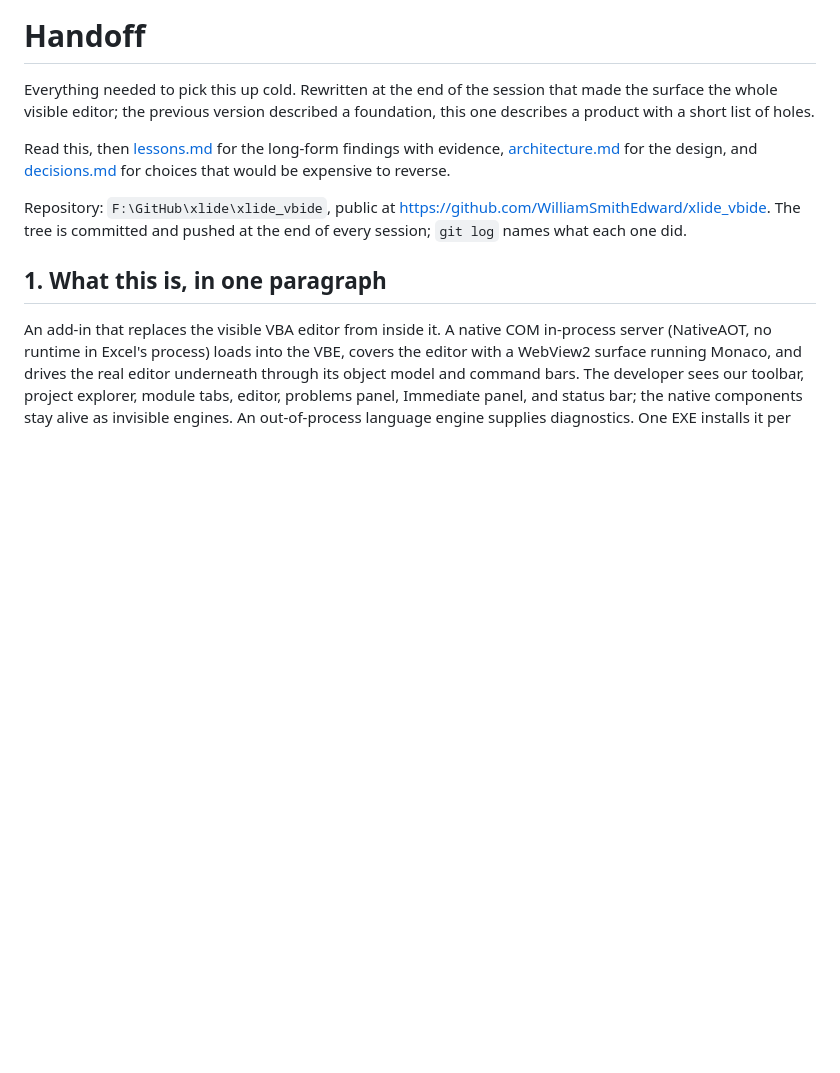
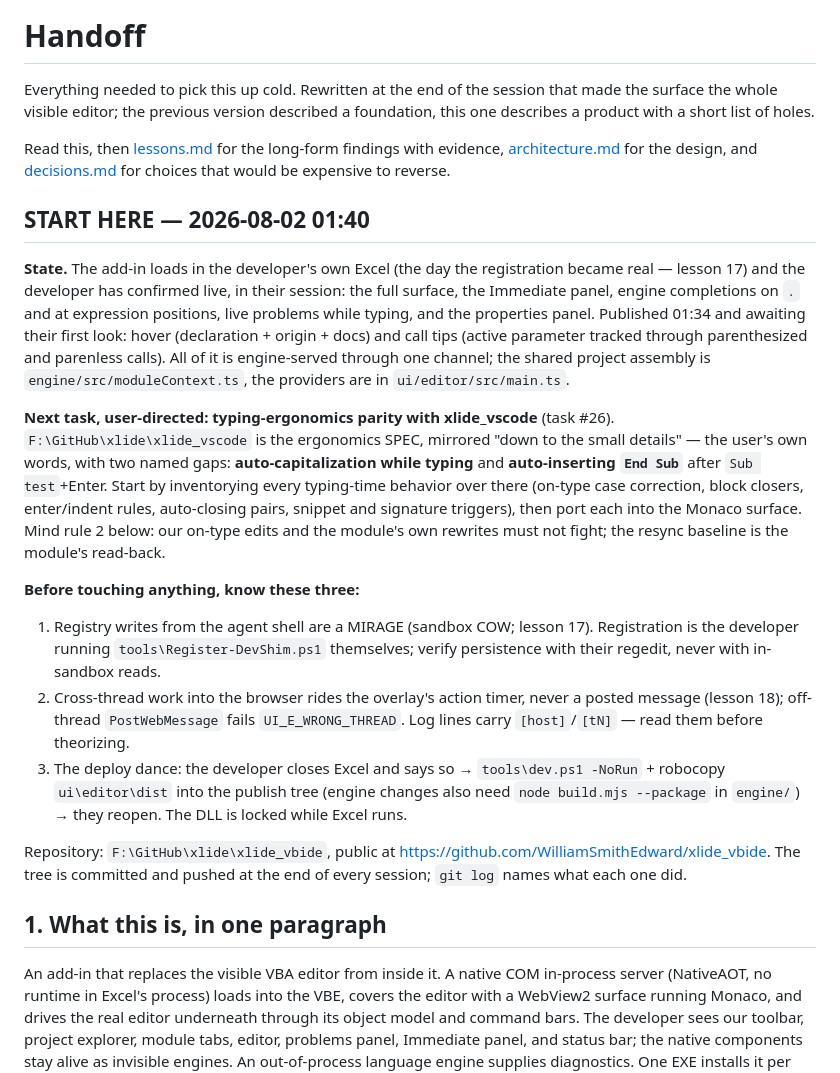
Before and after one commit to WilliamSmithEdward/xlide_vbide, a Markdown page: docs/handoff.md, the part around the change. Drawn GitHub-style; blank space fills up the shorter version.

Commit message:
Open the handoff with a dated start-here for the next session

```diff
--- a/docs/handoff.md
+++ b/docs/handoff.md
@@ -7,6 +7,35 @@ with a short list of holes.
 Read this, then [lessons.md](lessons.md) for the long-form findings with evidence,
 [architecture.md](architecture.md) for the design, and [decisions.md](decisions.md) for choices
 that would be expensive to reverse.
+
+## START HERE — 2026-08-02 01:40
+
+**State.** The add-in loads in the developer's own Excel (the day the registration became real —
+lesson 17) and the developer has confirmed live, in their session: the full surface, the
+Immediate panel, engine completions on `.` and at expression positions, live problems while
+typing, and the properties panel. Published 01:34 and awaiting their first look: hover
+(declaration + origin + docs) and call tips (active parameter tracked through parenthesized and
+parenless calls). All of it is engine-served through one channel; the shared project assembly is
+`engine/src/moduleContext.ts`, the providers are in `ui/editor/src/main.ts`.
+
+**Next task, user-directed: typing-ergonomics parity with xlide_vscode** (task #26).
+`F:\GitHub\xlide\xlide_vscode` is the ergonomics SPEC, mirrored "down to the small details" — the
+user's own words, with two named gaps: **auto-capitalization while typing** and **auto-inserting
+`End Sub`** after `Sub test`+Enter. Start by inventorying every typing-time behavior over there
+(on-type case correction, block closers, enter/indent rules, auto-closing pairs, snippet and
+signature triggers), then port each into the Monaco surface. Mind rule 2 below: our on-type edits
+and the module's own rewrites must not fight; the resync baseline is the module's read-back.
+
+**Before touching anything, know these three:**
+1. Registry writes from the agent shell are a MIRAGE (sandbox COW; lesson 17). Registration is
+   the developer running `tools\Register-DevShim.ps1` themselves; verify persistence with their
+   regedit, never with in-sandbox reads.
+2. Cross-thread work into the browser rides the overlay's action timer, never a posted message
+   (lesson 18); off-thread `PostWebMessage` fails `UI_E_WRONG_THREAD`. Log lines carry
+   `[host]`/`[tN]` — read them before theorizing.
+3. The deploy dance: the developer closes Excel and says so → `tools\dev.ps1 -NoRun` + robocopy
+   `ui\editor\dist` into the publish tree (engine changes also need
+   `node build.mjs --package` in `engine/`) → they reopen. The DLL is locked while Excel runs.
 
 Repository: `F:\GitHub\xlide\xlide_vbide`, public at
 <https://github.com/WilliamSmithEdward/xlide_vbide>. The tree is committed and pushed at the end
```
